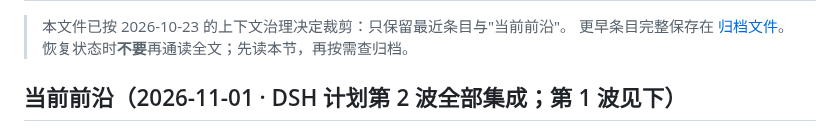
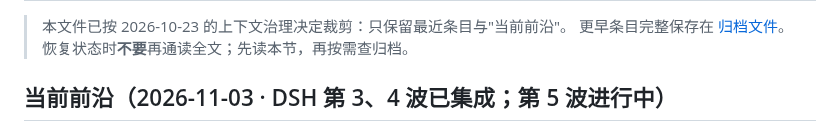
Before and after one commit to CaptainLynch/vse-toolbox, a Markdown page: memory/CURRENT_STATE.md, the part around one of its changes. Rendered like a GitHub page.

Commit message:
docs(state): 第 3、4 波集成与 Excel Worker 残留进程根因检查点
Co-Authored-By: Claude Opus 5.5 <noreply@anthropic.com>

```diff
--- a/memory/CURRENT_STATE.md
+++ b/memory/CURRENT_STATE.md
@@ -4,5 +4,5 @@
 > 更早条目完整保存在 [归档文件](archive/CURRENT_STATE_ARCHIVE_20261023.md)。
 > 恢复状态时**不要**再通读全文；先读本节，再按需查归档。
 
-## 当前前沿（2026-11-01 · DSH 计划第 2 波全部集成；第 1 波见下）
+## 当前前沿（2026-11-03 · DSH 第 3、4 波已集成；第 5 波进行中）
 
```
Also changed, not shown: other parts of memory/CURRENT_STATE.md (+25 -15 lines).
